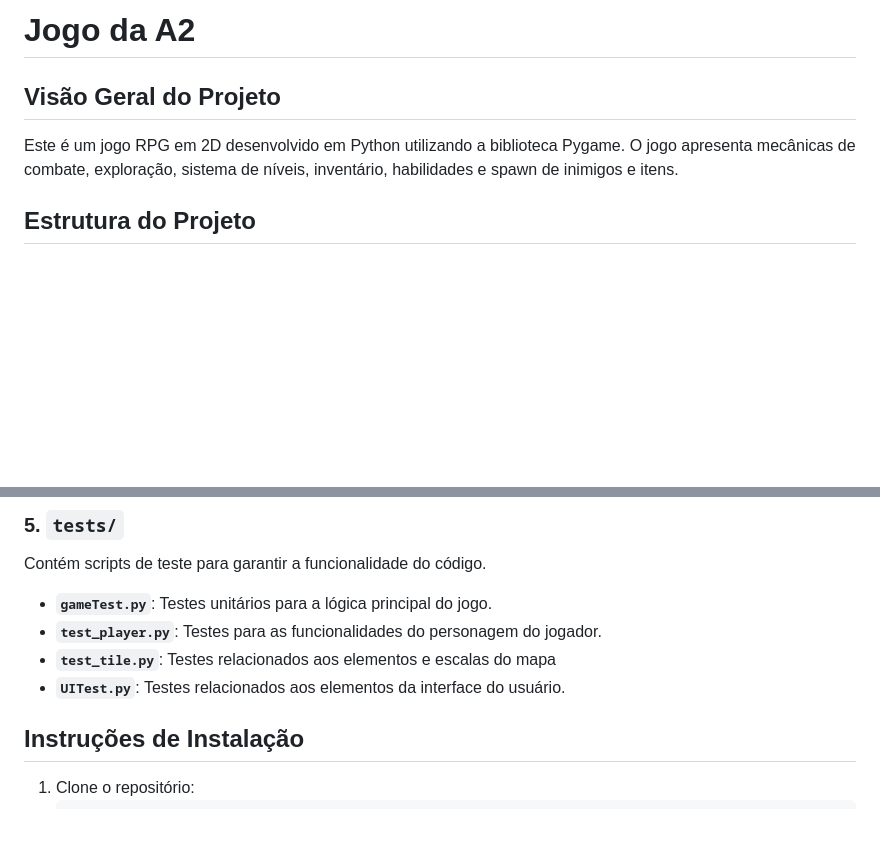
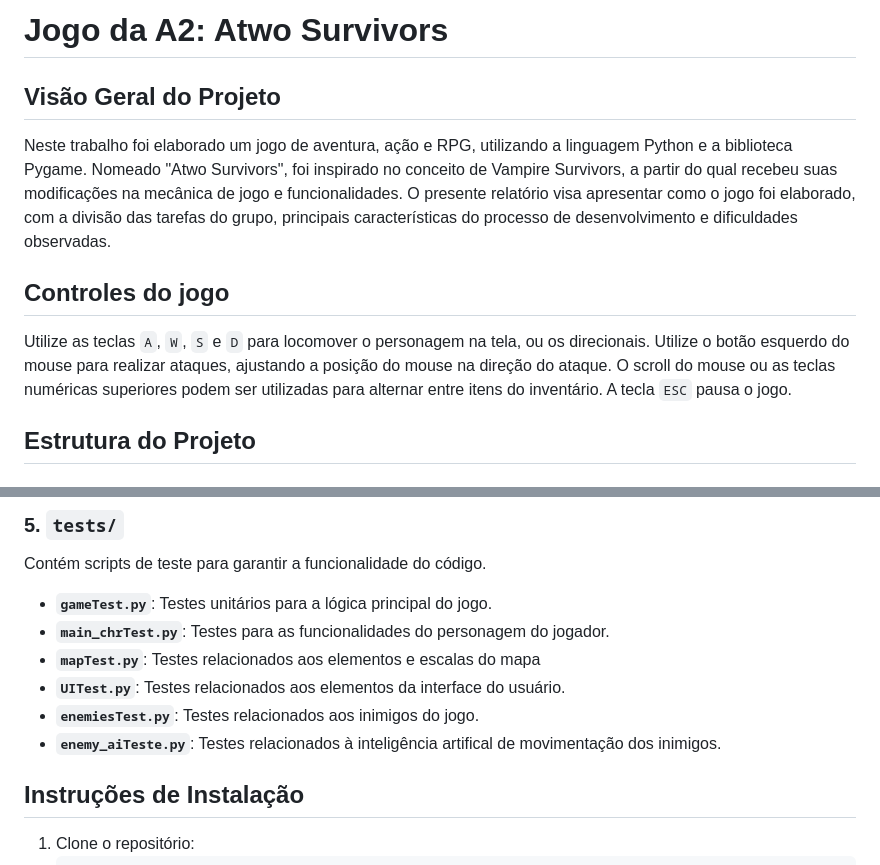
Before and after one commit to ThevezGomes/Atwo-Survivors, a Markdown page: README.md, 2 parts joined by grey strips. Drawn GitHub-style; blank space fills up the shorter version.

```diff
--- a/README.md
+++ b/README.md
@@ -1,7 +1,14 @@
-# Jogo da A2
+# Jogo da A2: Atwo Survivors
 
 ## Visão Geral do Projeto
-Este é um jogo RPG em 2D desenvolvido em Python utilizando a biblioteca Pygame. O jogo apresenta mecânicas de combate, exploração, sistema de níveis, inventário, habilidades e spawn de inimigos e itens.
+Neste trabalho foi elaborado um jogo de aventura, ação e RPG, utilizando a linguagem Python e a biblioteca Pygame. Nomeado "Atwo Survivors", foi inspirado no conceito de Vampire Survivors, a partir do qual recebeu suas modificações na mecânica de jogo e funcionalidades. O presente relatório visa apresentar como o jogo foi elaborado, com a divisão das tarefas do grupo, principais características do processo de desenvolvimento e dificuldades observadas.
+
+## Controles do jogo
+Utilize as teclas `A`, `W`, `S` e `D` para locomover o personagem na tela, ou os direcionais.
+Utilize o botão esquerdo do mouse para realizar ataques, ajustando a posição do mouse na direção do ataque.
+O scroll do mouse ou as teclas numéricas superiores podem ser utilizadas para alternar entre itens do inventário.
+A tecla `ESC` pausa o jogo.
+
 
 ## Estrutura do Projeto
 
@@ -49,9 +56,11 @@ O código fonte principal do jogo.
 ### 5. **`tests/`**
 Contém scripts de teste para garantir a funcionalidade do código.
 - **`gameTest.py`**: Testes unitários para a lógica principal do jogo.
-- **`test_player.py`**: Testes para as funcionalidades do personagem do jogador.
-- **`test_tile.py`**: Testes relacionados aos elementos e escalas do mapa
+- **`main_chrTest.py`**: Testes para as funcionalidades do personagem do jogador.
+- **`mapTest.py`**: Testes relacionados aos elementos e escalas do mapa
 - **`UITest.py`**: Testes relacionados aos elementos da interface do usuário.
+- **`enemiesTest.py`**: Testes relacionados aos inimigos do jogo.
+- **`enemy_aiTeste.py`**: Testes relacionados à inteligência artifical de movimentação dos inimigos.
 
 
 ## Instruções de Instalação
```
